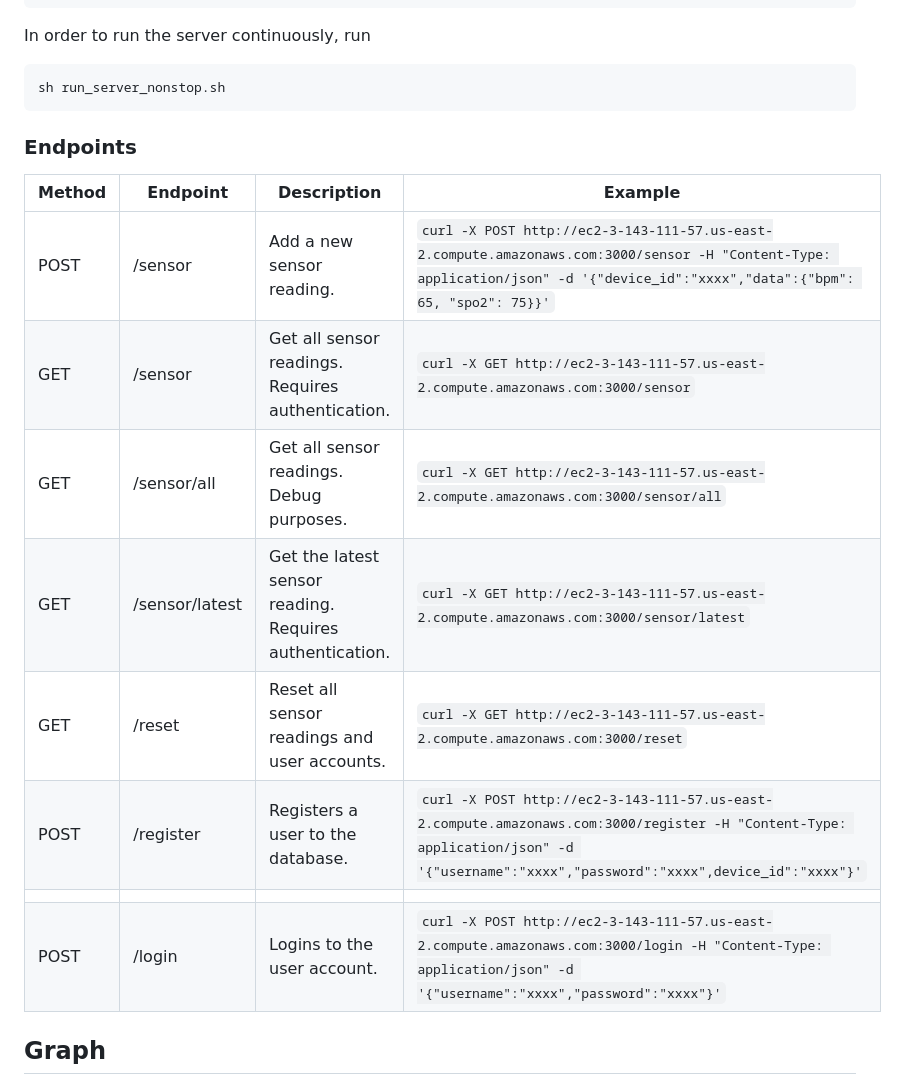
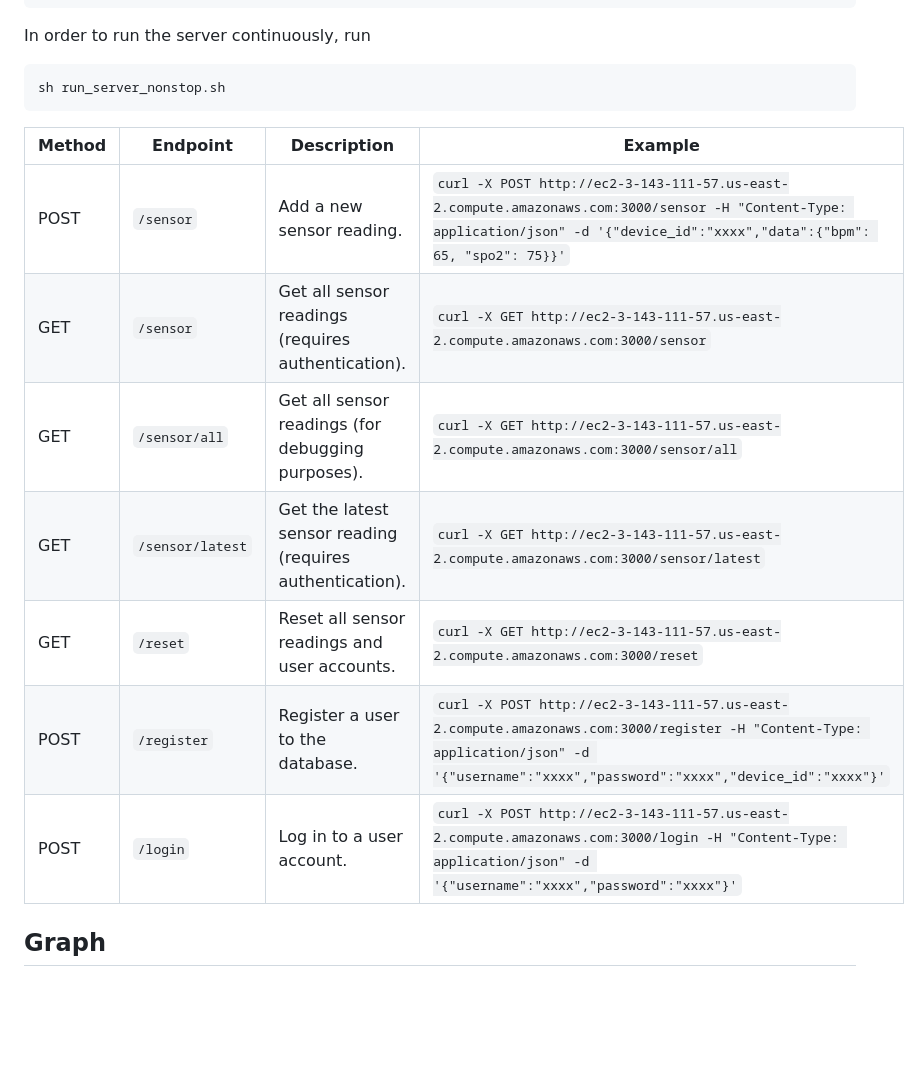
Before and after one commit to dkarakay/ECE513-project, a Markdown page: README.md, the part around the change. Drawn GitHub-style; blank space fills up the shorter version.

````diff
--- a/README.md
+++ b/README.md
@@ -25,18 +25,16 @@ In order to run the server continuously, run
 sh run_server_nonstop.sh
 ```
 
-### Endpoints
+| **Method** | **Endpoint**       | **Description**                                     | **Example**                                                                                                                                                                        |
+|------------|--------------------|-----------------------------------------------------|------------------------------------------------------------------------------------------------------------------------------------------------------------------------------------|
+| POST       | `/sensor`          | Add a new sensor reading.                           | `curl -X POST http://ec2-3-143-111-57.us-east-2.compute.amazonaws.com:3000/sensor -H "Content-Type: application/json" -d '{"device_id":"xxxx","data":{"bpm": 65, "spo2": 75}}'`     |
+| GET        | `/sensor`          | Get all sensor readings (requires authentication).  | `curl -X GET http://ec2-3-143-111-57.us-east-2.compute.amazonaws.com:3000/sensor`                                                                                                  |
+| GET        | `/sensor/all`      | Get all sensor readings (for debugging purposes).   | `curl -X GET http://ec2-3-143-111-57.us-east-2.compute.amazonaws.com:3000/sensor/all`                                                                                              |
+| GET        | `/sensor/latest`   | Get the latest sensor reading (requires authentication). | `curl -X GET http://ec2-3-143-111-57.us-east-2.compute.amazonaws.com:3000/sensor/latest`                                                                                       |
+| GET        | `/reset`           | Reset all sensor readings and user accounts.        | `curl -X GET http://ec2-3-143-111-57.us-east-2.compute.amazonaws.com:3000/reset`                                                                                                  |
+| POST       | `/register`        | Register a user to the database.                    | `curl -X POST http://ec2-3-143-111-57.us-east-2.compute.amazonaws.com:3000/register -H "Content-Type: application/json" -d '{"username":"xxxx","password":"xxxx","device_id":"xxxx"}'` |
+| POST       | `/login`           | Log in to a user account.                           | `curl -X POST http://ec2-3-143-111-57.us-east-2.compute.amazonaws.com:3000/login -H "Content-Type: application/json" -d '{"username":"xxxx","password":"xxxx"}'`                   |
 
-| Method | Endpoint       | Description                                             | Example                                                                                                                                                                         |
-| ------ | -------------- | ------------------------------------------------------- | ------------------------------------------------------------------------------------------------------------------------------------------------------------------------------- |
-| POST   | /sensor        | Add a new sensor reading.                               | `curl -X POST http://ec2-3-143-111-57.us-east-2.compute.amazonaws.com:3000/sensor -H "Content-Type: application/json" -d '{"device_id":"xxxx","data":{"bpm": 65, "spo2": 75}}'` |
-| GET    | /sensor        | Get all sensor readings. Requires authentication.       | `curl -X GET http://ec2-3-143-111-57.us-east-2.compute.amazonaws.com:3000/sensor`                                                                                               |
-| GET    | /sensor/all    | Get all sensor readings. Debug purposes.                | `curl -X GET http://ec2-3-143-111-57.us-east-2.compute.amazonaws.com:3000/sensor/all`                                                                                           |
-| GET    | /sensor/latest | Get the latest sensor reading. Requires authentication. | `curl -X GET http://ec2-3-143-111-57.us-east-2.compute.amazonaws.com:3000/sensor/latest`                                                                                        |
-| GET    | /reset         | Reset all sensor readings and user accounts.            | `curl -X GET http://ec2-3-143-111-57.us-east-2.compute.amazonaws.com:3000/reset`                                                                                                |
-| POST   | /register      | Registers a user to the database.                       | `curl -X POST http://ec2-3-143-111-57.us-east-2.compute.amazonaws.com:3000/register -H "Content-Type: application/json" -d '{"username":"xxxx","password":"xxxx",device_id":"xxxx"}'`
-              |
-| POST   | /login         | Logins to the user account.                             | `curl -X POST http://ec2-3-143-111-57.us-east-2.compute.amazonaws.com:3000/login -H "Content-Type: application/json" -d '{"username":"xxxx","password":"xxxx"}'`                |
 
 
 ## Graph
````
